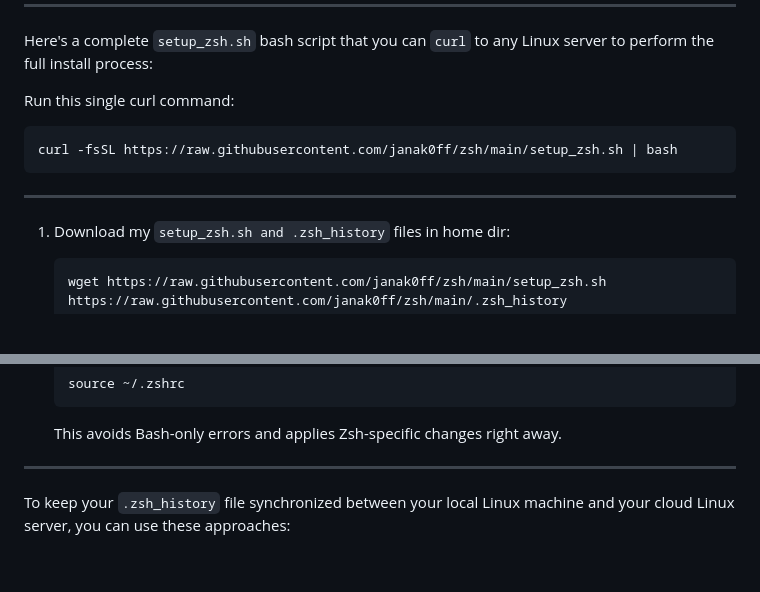
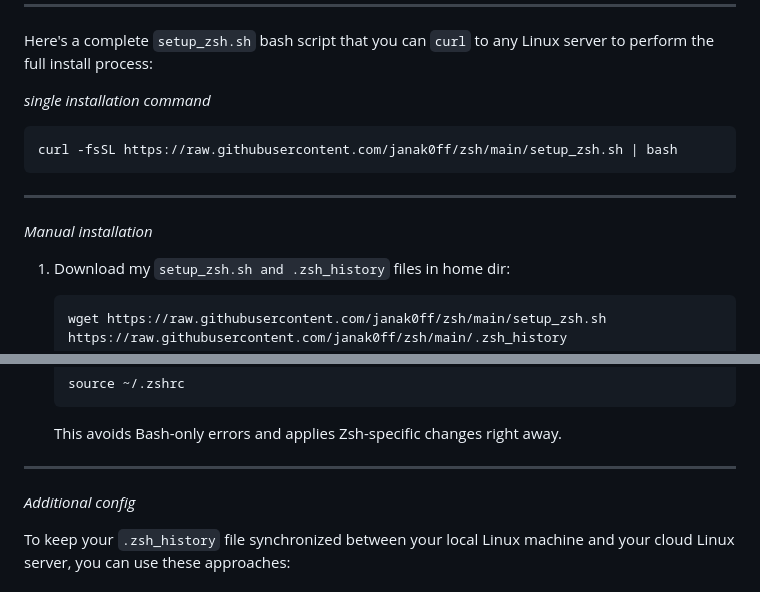
Before and after one commit to janak0ff/zsh, a Markdown page: readme.md, 2 parts joined by grey strips. Rendered like a GitHub page; blank space fills up the shorter version.

````diff
--- a/readme.md
+++ b/readme.md
@@ -4,12 +4,14 @@
 
 Here's a complete `setup_zsh.sh` bash script that you can `curl` to any Linux server to perform the full install process:
 
-Run this single curl command:
+*single installation command*
 
 ```sh
 curl -fsSL https://raw.githubusercontent.com/janak0ff/zsh/main/setup_zsh.sh | bash
 ```
 ---
+
+*Manual installation*
 
 1. Download my `setup_zsh.sh and .zsh_history` files in home dir:
     ```sh
@@ -36,6 +38,8 @@ curl -fsSL https://raw.githubusercontent.com/janak0ff/zsh/main/setup_zsh.sh | ba
    This avoids Bash-only errors and applies Zsh-specific changes right away.
 
 ---
+
+*Additional config*
 
 To keep your `.zsh_history` file synchronized between your local Linux machine and your cloud Linux server, you can use these approaches:
 
````
